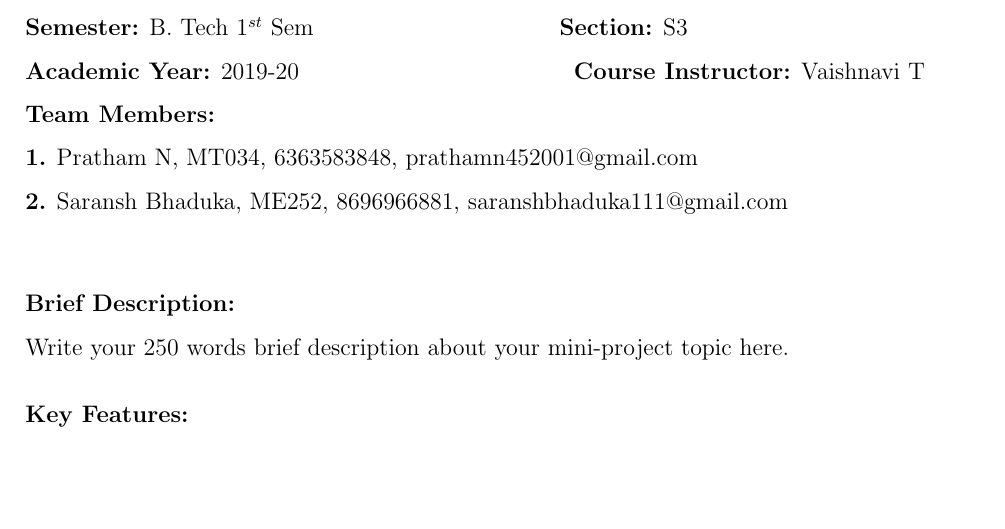
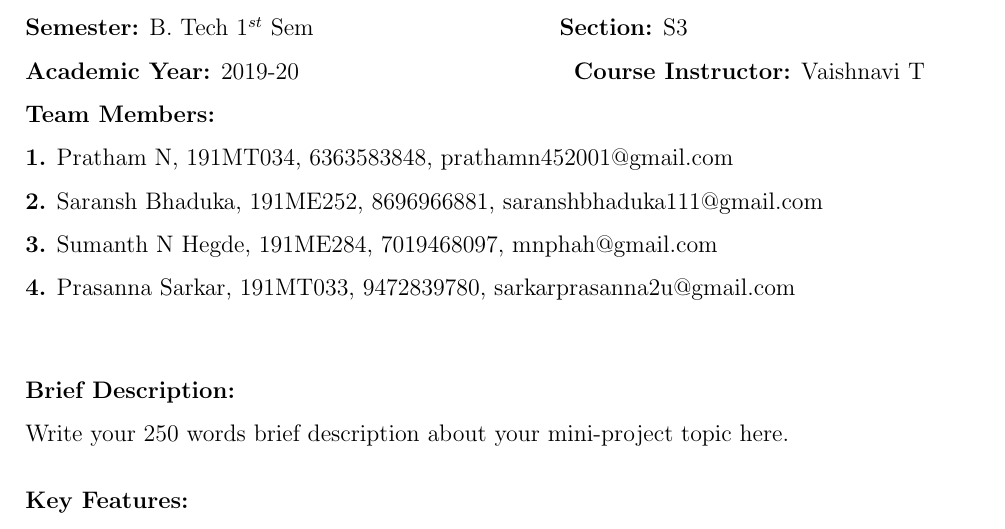
Before and after one commit to sarkarprasanna/C-Mini-Project, a LaTeX document (Abstract.tex): part of the page, cut so that both start at the same text, the shorter picture padded with empty space. Compiled offline with LaTeX, dvips and Ghostscript.

Commit message:
Update Abstract.tex

```diff
--- a/Abstract.tex
+++ b/Abstract.tex
@@ -87,9 +87,13 @@
 \hspace{1.8in}
 \textbf{Course Instructor:} Vaishnavi T \\
 \textbf{Team Members:} \\
-\textbf{1.} Pratham N, MT034, 6363583848, prathamn452001@gmail.com
+\textbf{1.} Pratham N, 191MT034, 6363583848, prathamn452001@gmail.com
 \newline
-\textbf{2.} Saransh Bhaduka, ME252, 8696966881, saranshbhaduka111@gmail.com
+\textbf{2.} Saransh Bhaduka, 191ME252, 8696966881, saranshbhaduka111@gmail.com
+\newline
+\textbf{3.} Sumanth N Hegde, 191ME284, 7019468097, mnphah@gmail.com
+\newline
+\textbf{4.} Prasanna Sarkar, 191MT033, 9472839780, sarkarprasanna2u@gmail.com
 
 \vspace{0.25in}
 
```
